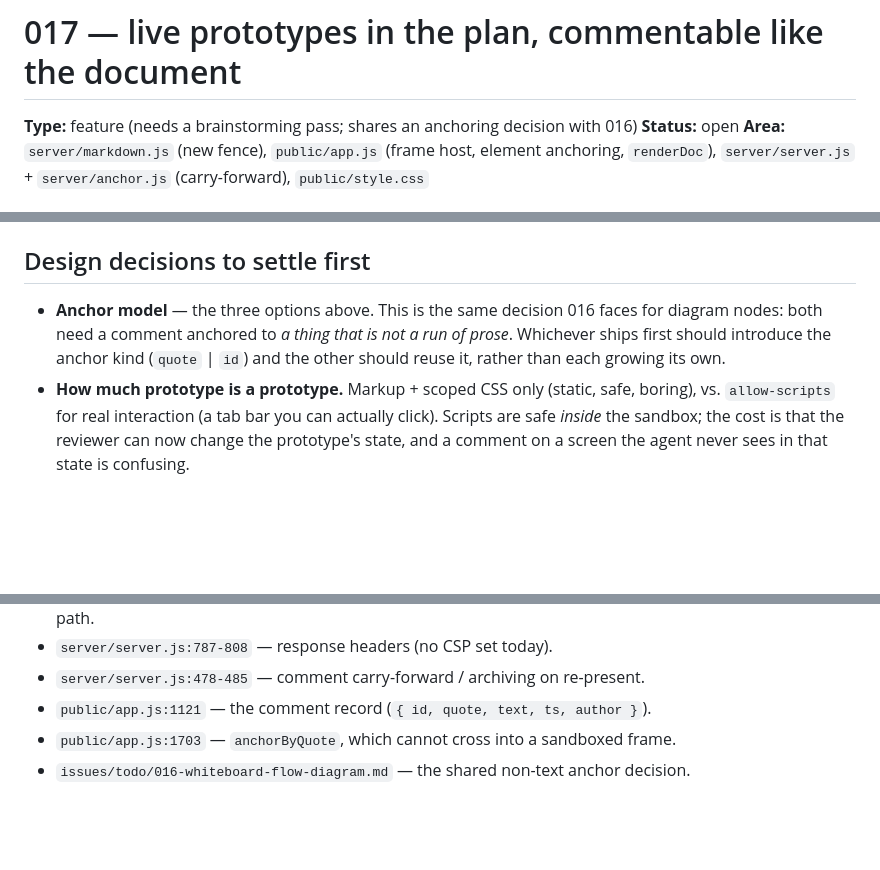
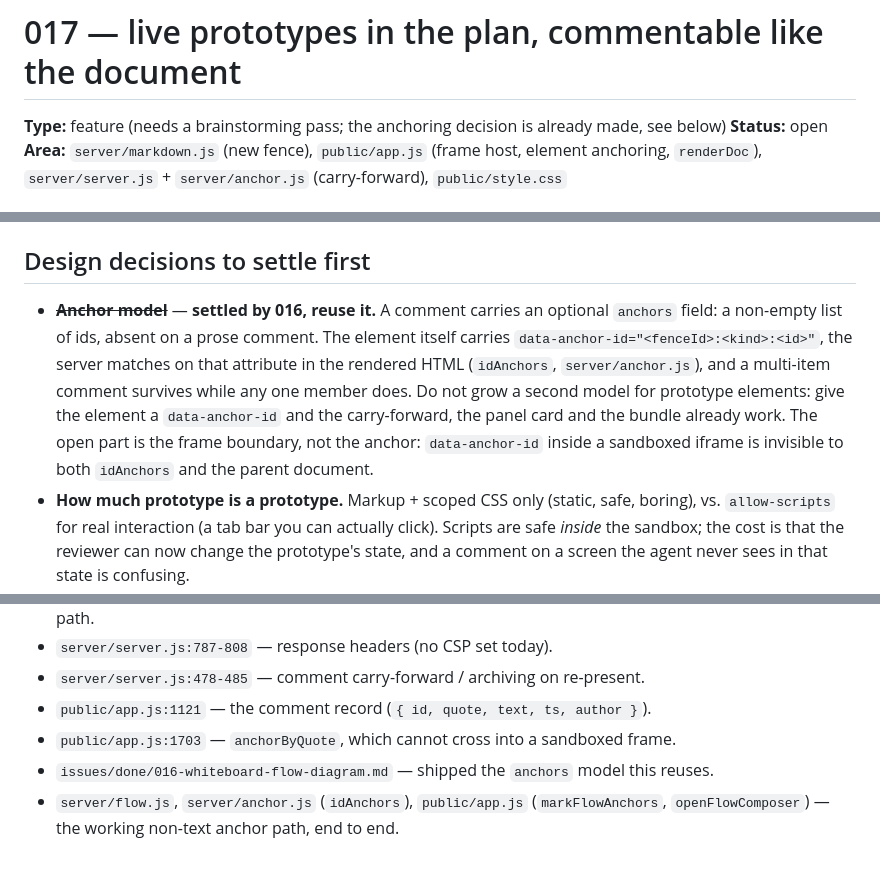
Before and after one commit to MDrakos/plan-review-editor, a Markdown page: issues/todo/017-inline-prototypes-in-the-plan.md, 3 parts joined by grey strips. Rendered like a GitHub page; blank space fills up the shorter version.

```diff
--- a/issues/todo/017-inline-prototypes-in-the-plan.md
+++ b/issues/todo/017-inline-prototypes-in-the-plan.md
@@ -1,6 +1,6 @@
 # 017 — live prototypes in the plan, commentable like the document
 
-**Type:** feature (needs a brainstorming pass; shares an anchoring decision with 016)
+**Type:** feature (needs a brainstorming pass; the anchoring decision is already made, see below)
 **Status:** open
 **Area:** `server/markdown.js` (new fence), `public/app.js` (frame host, element anchoring,
 `renderDoc`), `server/server.js` + `server/anchor.js` (carry-forward), `public/style.css`
@@ -77,10 +77,14 @@ So a comment on "the Save button" needs one of:
 
 ## Design decisions to settle first
 
-- **Anchor model** — the three options above. This is the same decision 016 faces for
-  diagram nodes: both need a comment anchored to *a thing that is not a run of prose*.
-  Whichever ships first should introduce the anchor kind (`quote` | `id`) and the other
-  should reuse it, rather than each growing its own.
+- ~~**Anchor model**~~ — **settled by 016, reuse it.** A comment carries an optional
+  `anchors` field: a non-empty list of ids, absent on a prose comment. The element itself
+  carries `data-anchor-id="<fenceId>:<kind>:<id>"`, the server matches on that attribute
+  in the rendered HTML (`idAnchors`, `server/anchor.js`), and a multi-item comment survives
+  while any one member does. Do not grow a second model for prototype elements: give the
+  element a `data-anchor-id` and the carry-forward, the panel card and the bundle already
+  work. The open part is the frame boundary, not the anchor: `data-anchor-id` inside a
+  sandboxed iframe is invisible to both `idAnchors` and the parent document.
 - **How much prototype is a prototype.** Markup + scoped CSS only (static, safe, boring),
   vs. `allow-scripts` for real interaction (a tab bar you can actually click). Scripts are
   safe *inside* the sandbox; the cost is that the reviewer can now change the prototype's
@@ -119,4 +123,6 @@ So a comment on "the Save button" needs one of:
 - `server/server.js:478-485` — comment carry-forward / archiving on re-present.
 - `public/app.js:1121` — the comment record (`{ id, quote, text, ts, author }`).
 - `public/app.js:1703` — `anchorByQuote`, which cannot cross into a sandboxed frame.
-- `issues/todo/016-whiteboard-flow-diagram.md` — the shared non-text anchor decision.
+- `issues/done/016-whiteboard-flow-diagram.md` — shipped the `anchors` model this reuses.
+- `server/flow.js`, `server/anchor.js` (`idAnchors`), `public/app.js` (`markFlowAnchors`,
+  `openFlowComposer`) — the working non-text anchor path, end to end.
```
Also changed, not shown: docs/specs/2026-08-25-016-whiteboard-flow-diagram-design.md (+5 -4 lines), issues/done/016-whiteboard-flow-diagram.md (renamed from issues/todo/016-whiteboard-flow-diagram.md, +11 -4 lines).
